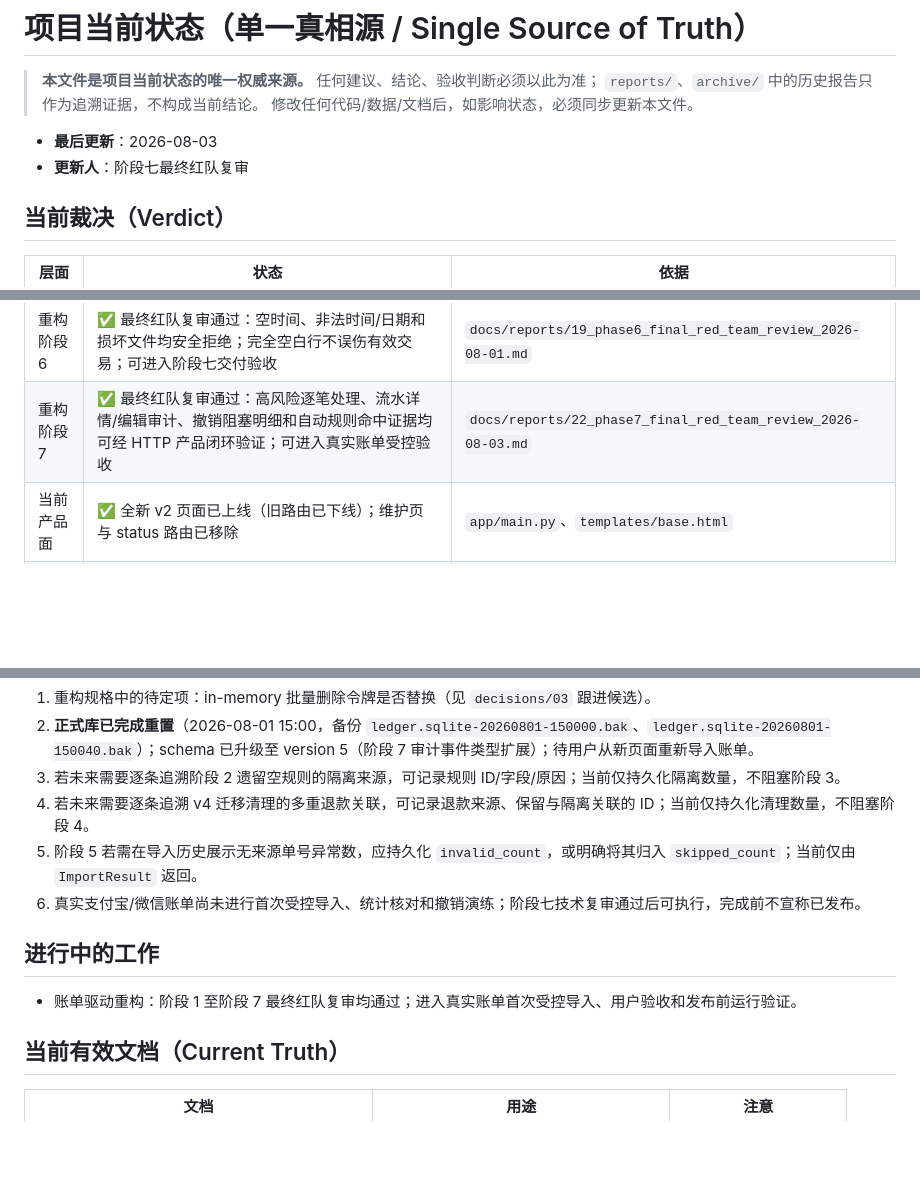
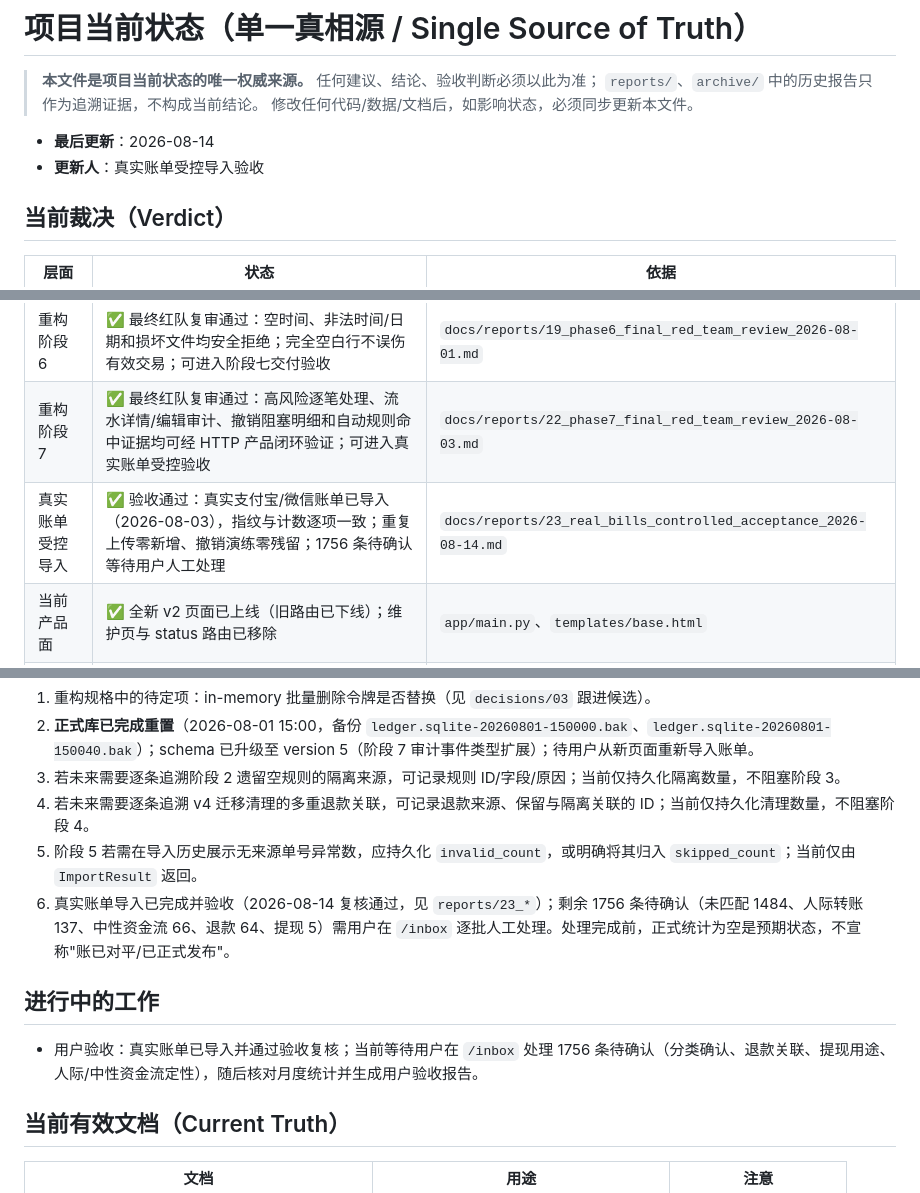
Before and after one commit to bootition/fiance_catch, a Markdown page: docs/STATUS.md, 3 parts joined by grey strips. GitHub-like rendering; blank space fills up the shorter version.

Commit message:
docs: 真实账单受控导入验收通过
- 指纹比对确认库内批次 #1/#2 即为真实支付宝/微信账单
- 计数与原始文件一致（1973+349 入库、44 跳过、64 退款待确认）
- 重复上传零新增、撤销演练零残留，pytest 259 passed
- STATUS.md 更新：导入验收通过，剩余 1756 条待用户人工确认

```diff
--- a/docs/STATUS.md
+++ b/docs/STATUS.md
@@ -4,8 +4,8 @@
 > `reports/`、`archive/` 中的历史报告只作为追溯证据，不构成当前结论。
 > 修改任何代码/数据/文档后，如影响状态，必须同步更新本文件。
 
-- **最后更新**：2026-08-03
-- **更新人**：阶段七最终红队复审
+- **最后更新**：2026-08-14
+- **更新人**：真实账单受控导入验收
 
 ## 当前裁决（Verdict）
 
@@ -19,6 +19,7 @@
 | 重构阶段 5 | ✅ 最终红队复审通过：页面和仓储层均安全处理已退款记录删除；规则观察期、退款统计聚合和编辑约束均已验证 | `docs/reports/14_phase5_final_red_team_review_2026-08-01.md` |
 | 重构阶段 6 | ✅ 最终红队复审通过：空时间、非法时间/日期和损坏文件均安全拒绝；完全空白行不误伤有效交易；可进入阶段七交付验收 | `docs/reports/19_phase6_final_red_team_review_2026-08-01.md` |
 | 重构阶段 7 | ✅ 最终红队复审通过：高风险逐笔处理、流水详情/编辑审计、撤销阻塞明细和自动规则命中证据均可经 HTTP 产品闭环验证；可进入真实账单受控验收 | `docs/reports/22_phase7_final_red_team_review_2026-08-03.md` |
+| 真实账单受控导入 | ✅ 验收通过：真实支付宝/微信账单已导入（2026-08-03），指纹与计数逐项一致；重复上传零新增、撤销演练零残留；1756 条待确认等待用户人工处理 | `docs/reports/23_real_bills_controlled_acceptance_2026-08-14.md` |
 | 当前产品面 | ✅ 全新 v2 页面已上线（旧路由已下线）；维护页与 status 路由已移除 | `app/main.py`、`templates/base.html` |
 | 测试基线 | ✅ 直接 `pytest` 259 项通过；高风险处理、编辑/撤销、自动规则入账至流水详情的 HTTP 闭环已验证 | `docs/reports/22_phase7_final_red_team_review_2026-08-03.md` |
 
@@ -31,11 +32,11 @@
 3. 若未来需要逐条追溯阶段 2 遗留空规则的隔离来源，可记录规则 ID/字段/原因；当前仅持久化隔离数量，不阻塞阶段 3。
 4. 若未来需要逐条追溯 v4 迁移清理的多重退款关联，可记录退款来源、保留与隔离关联的 ID；当前仅持久化清理数量，不阻塞阶段 4。
 5. 阶段 5 若需在导入历史展示无来源单号异常数，应持久化 `invalid_count`，或明确将其归入 `skipped_count`；当前仅由 `ImportResult` 返回。
-6. 真实支付宝/微信账单尚未进行首次受控导入、统计核对和撤销演练；阶段七技术复审通过后可执行，完成前不宣称已发布。
+6. 真实账单导入已完成并验收（2026-08-14 复核通过，见 `reports/23_*`）；剩余 1756 条待确认（未匹配 1484、人际转账 137、中性资金流 66、退款 64、提现 5）需用户在 `/inbox` 逐批人工处理。处理完成前，正式统计为空是预期状态，不宣称"账已对平/已正式发布"。
 
 ## 进行中的工作
 
-- 账单驱动重构：阶段 1 至阶段 7 最终红队复审均通过；进入真实账单首次受控导入、用户验收和发布前运行验证。
+- 用户验收：真实账单已导入并通过验收复核；当前等待用户在 `/inbox` 处理 1756 条待确认（分类确认、退款关联、提现用途、人际/中性资金流定性），随后核对月度统计并生成用户验收报告。
 
 ## 当前有效文档（Current Truth）
 
```
Also changed, not shown: docs/reports/23_real_bills_controlled_acceptance_2026-08-14.md (added, +89 -0 lines).
